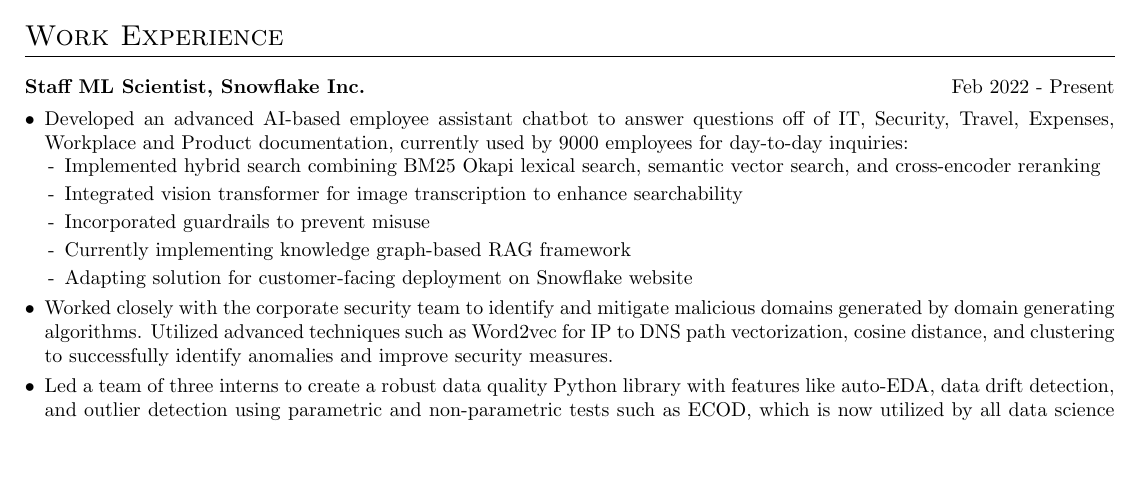
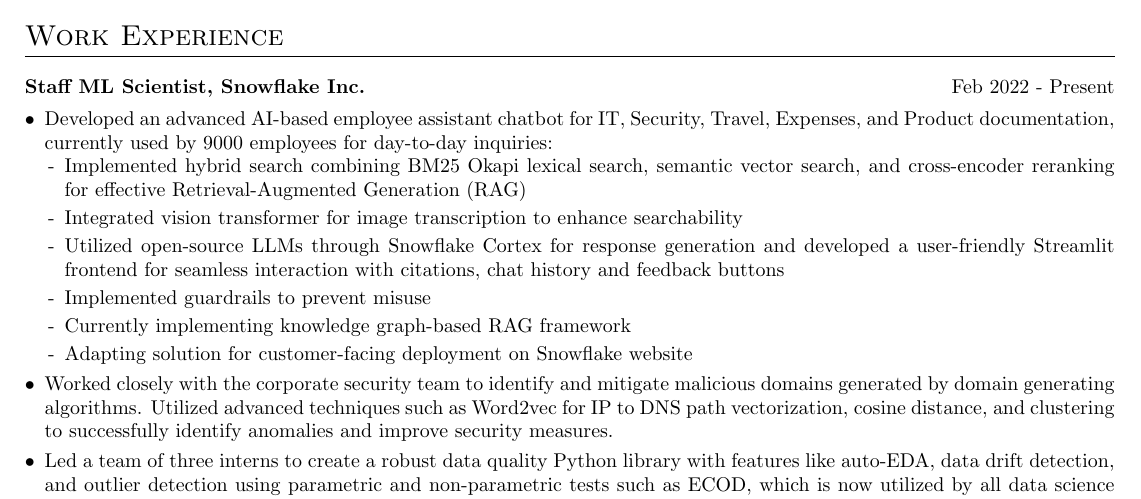
Before and after one commit to arpitp07/resume, a LaTeX CV (Arpit_Parihar_Resume.tex): part of the page before the commit and part of page 1 of 2 after it, cut so that both start at the same text, the shorter picture padded with empty space. Compiled offline with pdfLaTeX.

Commit message:
Update Arpit_Parihar_Resume.tex

```diff
--- a/Arpit_Parihar_Resume.tex
+++ b/Arpit_Parihar_Resume.tex
@@ -114,11 +114,12 @@
 \multicolumn{2}{@{}X@{}}{
 \begin{minipage}[t]{\linewidth}
     \begin{itemize}[nosep,after=\strut, leftmargin=1em, itemsep=3pt]
-        \item[•] Developed an advanced AI-based employee assistant chatbot to answer questions off of IT, Security, Travel, Expenses, Workplace and Product documentation, currently used by 9000 employees for day-to-day inquiries:
+        \item[•] Developed an advanced AI-based employee assistant chatbot for IT, Security, Travel, Expenses, and Product documentation, currently used by 9000 employees for day-to-day inquiries:
           \begin{itemize}[nosep,after=\strut, leftmargin=1em, itemsep=2pt]
-            \item[-] Implemented hybrid search combining BM25 Okapi lexical search, semantic vector search, and cross-encoder reranking
+            \item[-] Implemented hybrid search combining BM25 Okapi lexical search, semantic vector search, and cross-encoder reranking for effective Retrieval-Augmented Generation (RAG)
             \item[-] Integrated vision transformer for image transcription to enhance searchability
-            \item[-] Incorporated guardrails to prevent misuse
+            \item[-] Utilized open-source LLMs through Snowflake Cortex for response generation and developed a user-friendly Streamlit frontend for seamless interaction with citations, chat history and feedback buttons
+            \item[-] Implemented guardrails to prevent misuse
             \item[-] Currently implementing knowledge graph-based RAG framework
             \item[-] Adapting solution for customer-facing deployment on Snowflake website
           \end{itemize}
```
